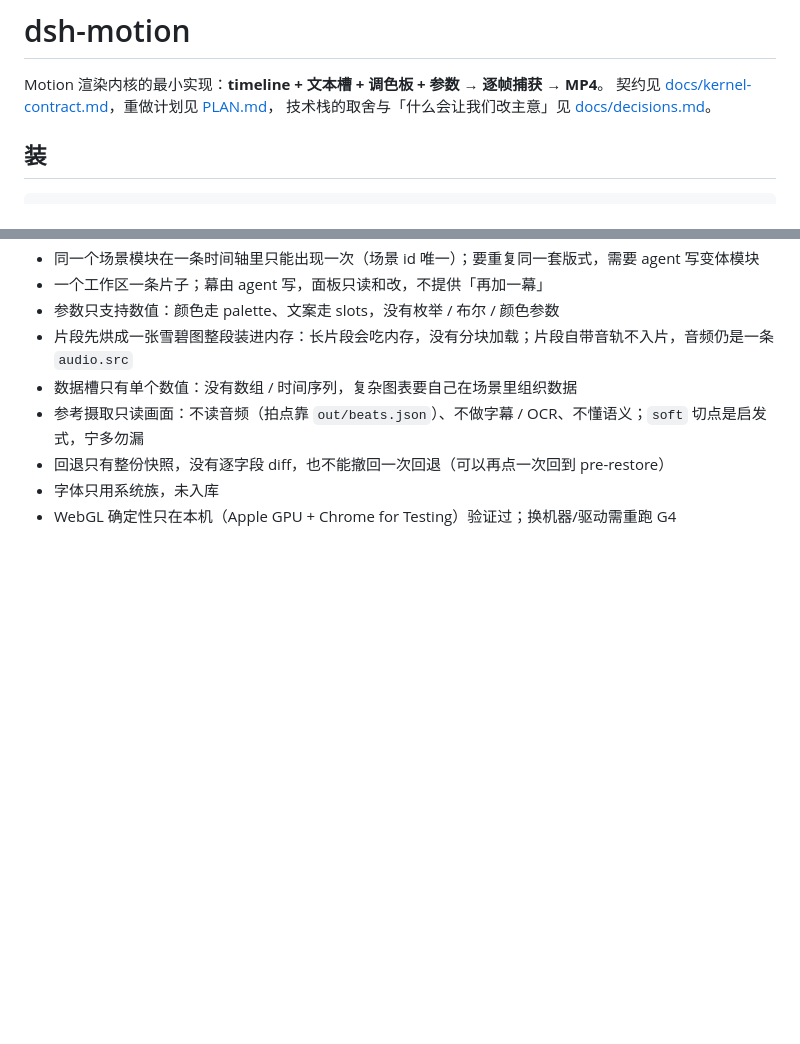
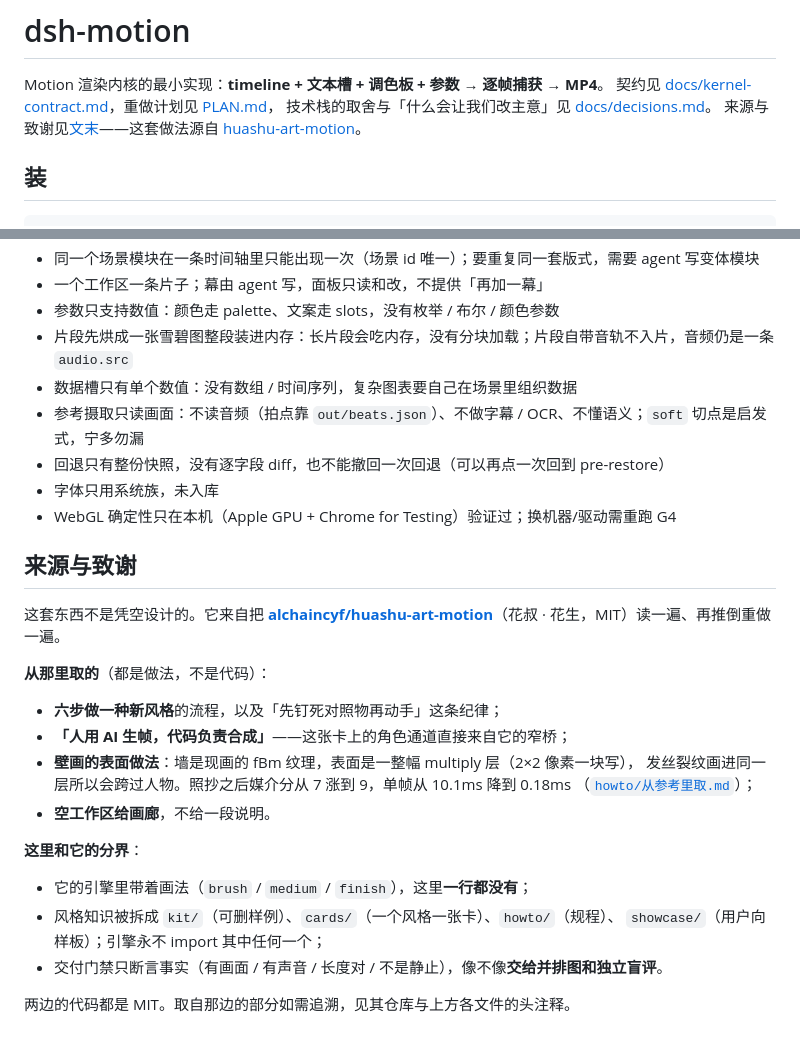
Before and after one commit to vlln/dsh-motion, a Markdown page: README.md, 2 parts joined by grey strips. Rendered like a GitHub page; blank space fills up the shorter version.

Commit message:
docs: credit huashu-art-motion, and say what was taken from it
The README described a system with no ancestry. It has one: this was a
read-then-rebuild of alchaincyf/huashu-art-motion (MIT), and four of its
practices are load-bearing here — the six-step new-style procedure, 'people
generate frames, code composites', the fresco surface recipe (fBm wall,
one multiply layer, cracks drawn into it), and a gallery instead of an
empty-state paragraph.

Credits the repo at the top and in a 来源与致谢 section that also states the
boundary: its engine carries brush/medium/finish, this one carries none,
and the style knowledge is split into kit/cards/howto/showcase. Both are
MIT.

```diff
--- a/README.md
+++ b/README.md
@@ -3,6 +3,7 @@
 Motion 渲染内核的最小实现：**timeline + 文本槽 + 调色板 + 参数 → 逐帧捕获 → MP4**。
 契约见 [docs/kernel-contract.md](docs/kernel-contract.md)，重做计划见 [PLAN.md](PLAN.md)，
 技术栈的取舍与「什么会让我们改主意」见 [docs/decisions.md](docs/decisions.md)。
+来源与致谢见[文末](#来源与致谢)——这套做法源自 [huashu-art-motion](https://github.com/alchaincyf/huashu-art-motion/tree/main)。
 
 ## 装
 
@@ -371,3 +372,25 @@ motion    0+8 段 0.001 | 8+7 段 0.001 | 15+4 段 0.038
 - 回退只有整份快照，没有逐字段 diff，也不能撤回一次回退（可以再点一次回到 pre-restore）
 - 字体只用系统族，未入库
 - WebGL 确定性只在本机（Apple GPU + Chrome for Testing）验证过；换机器/驱动需重跑 G4
+
+## 来源与致谢
+
+这套东西不是凭空设计的。它来自把 **[alchaincyf/huashu-art-motion](https://github.com/alchaincyf/huashu-art-motion/tree/main)**（花叔 · 花生，MIT）读一遍、再推倒重做一遍。
+
+**从那里取的**（都是做法，不是代码）：
+
+- **六步做一种新风格**的流程，以及「先钉死对照物再动手」这条纪律；
+- **「人用 AI 生帧，代码负责合成」**——这张卡上的角色通道直接来自它的窄桥；
+- **壁画的表面做法**：墙是现画的 fBm 纹理，表面是一整幅 multiply 层（2×2 像素一块写），
+  发丝裂纹画进同一层所以会跨过人物。照抄之后媒介分从 7 涨到 9，单帧从 10.1ms 降到 0.18ms
+  （[`howto/从参考里取.md`](howto/从参考里取.md)）；
+- **空工作区给画廊**，不给一段说明。
+
+**这里和它的分界**：
+
+- 它的引擎里带着画法（`brush` / `medium` / `finish`），这里**一行都没有**；
+- 风格知识被拆成 `kit/`（可删样例）、`cards/`（一个风格一张卡）、`howto/`（规程）、
+  `showcase/`（用户向样板）；引擎永不 import 其中任何一个；
+- 交付门禁只断言事实（有画面 / 有声音 / 长度对 / 不是静止），像不像**交给并排图和独立盲评**。
+
+两边的代码都是 MIT。取自那边的部分如需追溯，见其仓库与上方各文件的头注释。
```
